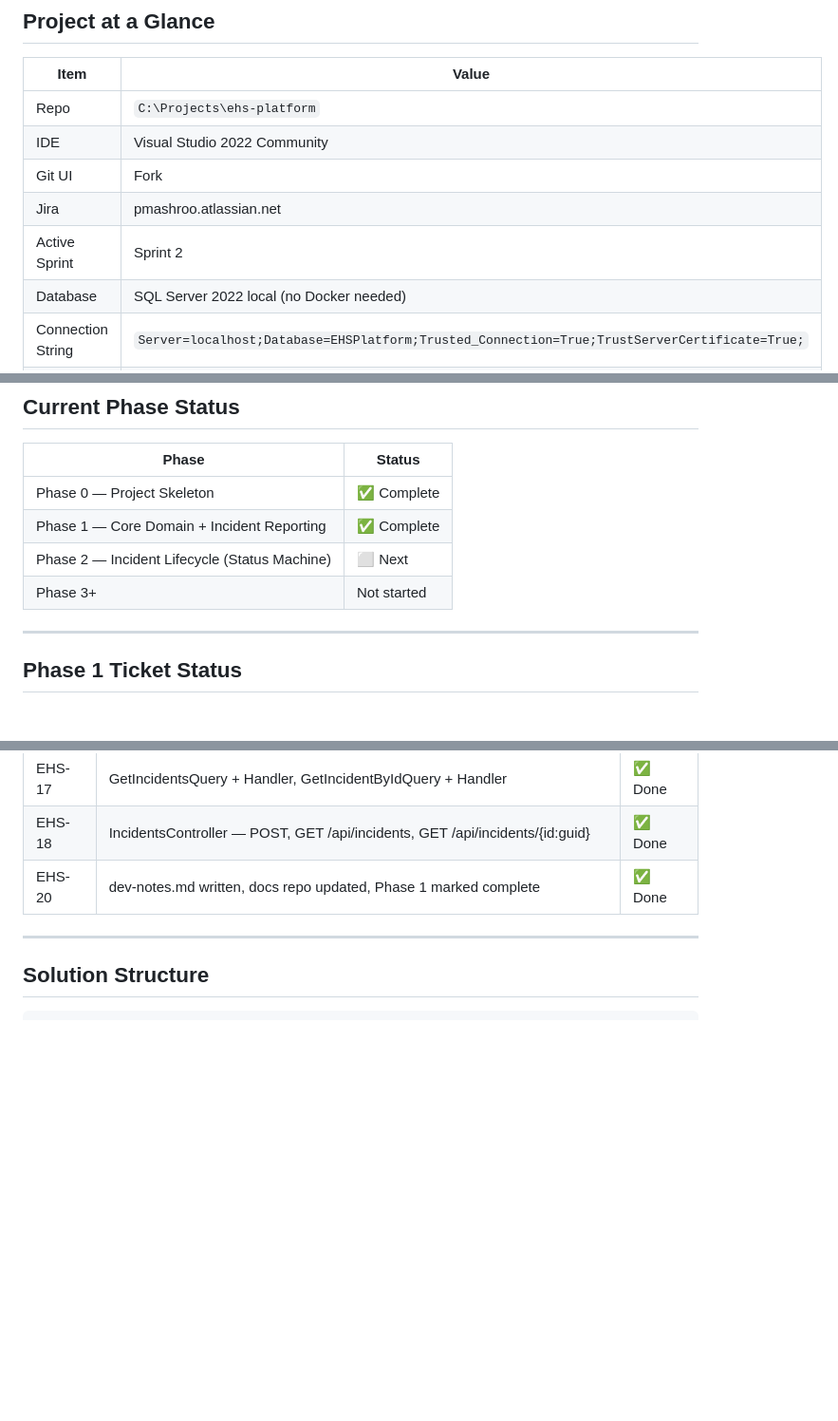
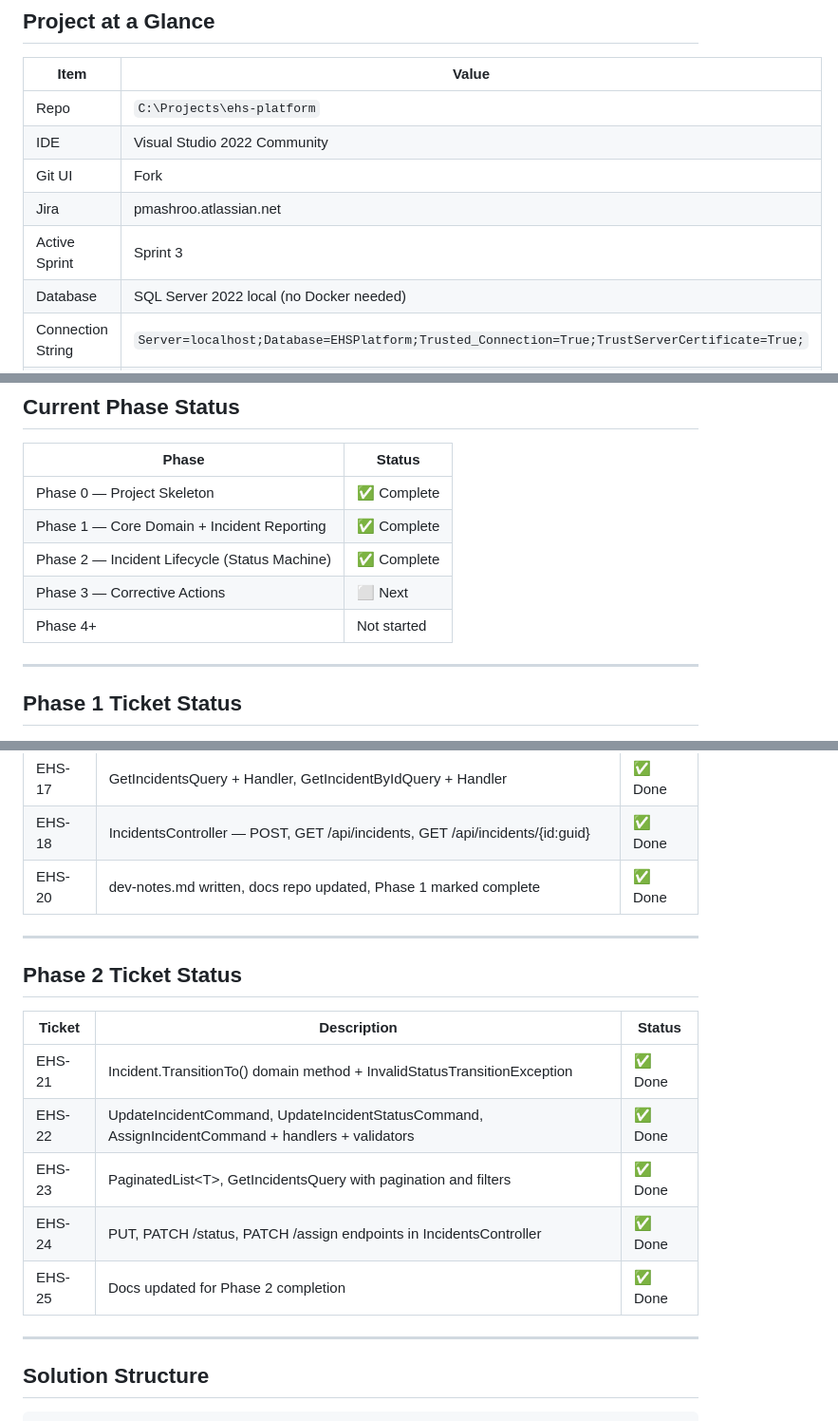
Before and after one commit to parthmashroo/ehs-platform-docs, a Markdown page: docs/dev-notes.md, 3 parts joined by grey strips. Shown at 95% size. Drawn GitHub-style; blank space fills up the shorter version.

```diff
--- a/docs/dev-notes.md
+++ b/docs/dev-notes.md
@@ -12,7 +12,7 @@
 | IDE | Visual Studio 2022 Community |
 | Git UI | Fork |
 | Jira | pmashroo.atlassian.net |
-| Active Sprint | Sprint 2 |
+| Active Sprint | Sprint 3 |
 | Database | SQL Server 2022 local (no Docker needed) |
 | Connection String | `Server=localhost;Database=EHSPlatform;Trusted_Connection=True;TrustServerCertificate=True;` |
 | DB Name | EHSPlatform |
@@ -27,8 +27,9 @@
 |---|---|
 | Phase 0 — Project Skeleton | ✅ Complete |
 | Phase 1 — Core Domain + Incident Reporting | ✅ Complete |
-| Phase 2 — Incident Lifecycle (Status Machine) | ⬜ Next |
-| Phase 3+ | Not started |
+| Phase 2 — Incident Lifecycle (Status Machine) | ✅ Complete |
+| Phase 3 — Corrective Actions | ⬜ Next |
+| Phase 4+ | Not started |
 
 ---
 
@@ -45,6 +46,18 @@
 | EHS-17 | GetIncidentsQuery + Handler, GetIncidentByIdQuery + Handler | ✅ Done |
 | EHS-18 | IncidentsController — POST, GET /api/incidents, GET /api/incidents/{id:guid} | ✅ Done |
 | EHS-20 | dev-notes.md written, docs repo updated, Phase 1 marked complete | ✅ Done |
+
+---
+
+## Phase 2 Ticket Status
+
+| Ticket | Description | Status |
+|---|---|---|
+| EHS-21 | Incident.TransitionTo() domain method + InvalidStatusTransitionException | ✅ Done |
+| EHS-22 | UpdateIncidentCommand, UpdateIncidentStatusCommand, AssignIncidentCommand + handlers + validators | ✅ Done |
+| EHS-23 | PaginatedList\<T\>, GetIncidentsQuery with pagination and filters | ✅ Done |
+| EHS-24 | PUT, PATCH /status, PATCH /assign endpoints in IncidentsController | ✅ Done |
+| EHS-25 | Docs updated for Phase 2 completion | ✅ Done |
 
 ---
 
```
Also changed, not shown: other parts of docs/dev-notes.md (+29 -5 lines).
